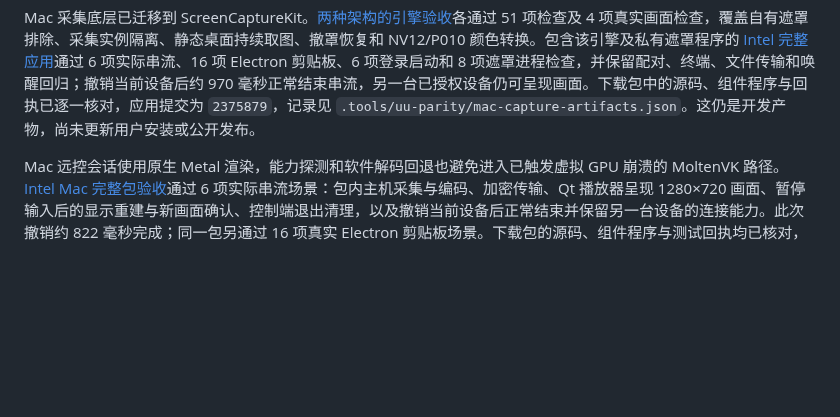
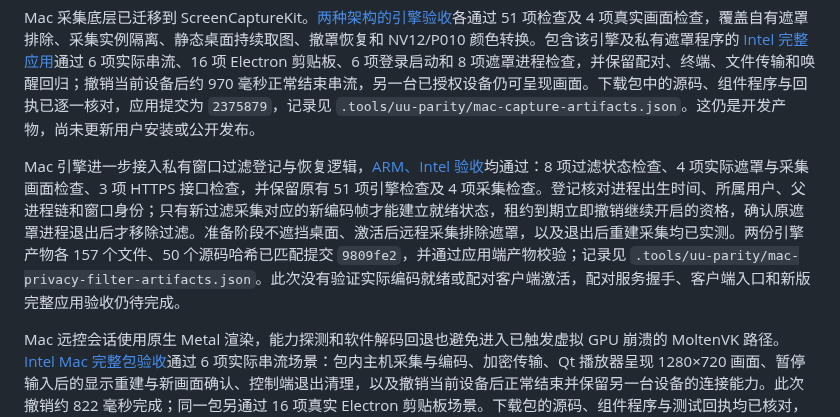
Before and after one commit to ffffhx/cliprelay, a Markdown page: README.md, the part around the change. Rendered like a GitHub page; blank space fills up the shorter version.

Commit message:
Document independently verified Mac privacy capture filtering

```diff
--- a/README.md
+++ b/README.md
@@ -59,6 +59,8 @@ Mac 被控端仍处于开发阶段。包内真实引擎与辅助组件的验收
 Mac 隐私屏的遮罩模块已接入正式辅助程序的私有入口，并通过[原生开发验收](https://github.com/ffffhx/cliprelay/actions/runs/38990019663)：ARM 和 Intel 各通过 8 项检查，覆盖透明准备、明确激活与停止、15 秒租约到期、控制管道断开、崩溃清理、错误进程与管道拒绝，以及父进程退出或崩溃但写管道仍被持有时的恢复。两种架构的父进程丢失恢复耗时约 0.1～0.3 秒；三平台各通过 9 项租约策略及竞态检查，回执中的 13 个源文件已逐一匹配提交 `2ee7e85`。配对会话与客户端开关仍未接通，仍需完成与配对串流绑定的窗口排除握手和实际隐私串流验收；这些进程检查不代表 Mac 隐私屏已经可用。详细记录见 `.tools/uu-parity/mac-privacy-worker-artifacts.json`。
 
 Mac 采集底层已迁移到 ScreenCaptureKit。[两种架构的引擎验收](https://github.com/ffffhx/cliprelay/actions/runs/38989065909)各通过 51 项检查及 4 项真实画面检查，覆盖自有遮罩排除、采集实例隔离、静态桌面持续取图、撤罩恢复和 NV12/P010 颜色转换。包含该引擎及私有遮罩程序的 [Intel 完整应用](https://github.com/ffffhx/cliprelay/actions/runs/38990630486)通过 6 项实际串流、16 项 Electron 剪贴板、6 项登录启动和 8 项遮罩进程检查，并保留配对、终端、文件传输和唤醒回归；撤销当前设备后约 970 毫秒正常结束串流，另一台已授权设备仍可呈现画面。下载包中的源码、组件程序与回执已逐一核对，应用提交为 `2375879`，记录见 `.tools/uu-parity/mac-capture-artifacts.json`。这仍是开发产物，尚未更新用户安装或公开发布。
+
+Mac 引擎进一步接入私有窗口过滤登记与恢复逻辑，[ARM、Intel 验收](https://github.com/ffffhx/cliprelay/actions/runs/38994396737)均通过：8 项过滤状态检查、4 项实际遮罩与采集画面检查、3 项 HTTPS 接口检查，并保留原有 51 项引擎检查及 4 项采集检查。登记核对进程出生时间、所属用户、父进程链和窗口身份；只有新过滤采集对应的新编码帧才能建立就绪状态，租约到期立即撤销继续开启的资格，确认原遮罩进程退出后才移除过滤。准备阶段不遮挡桌面、激活后远程采集排除遮罩，以及退出后重建采集均已实测。两份引擎产物各 157 个文件、50 个源码哈希已匹配提交 `9809fe2`，并通过应用端产物校验；记录见 `.tools/uu-parity/mac-privacy-filter-artifacts.json`。此次没有验证实际编码就绪或配对客户端激活，配对服务握手、客户端入口和新版完整应用验收仍待完成。
 
 Mac 远控会话使用原生 Metal 渲染，能力探测和软件解码回退也避免进入已触发虚拟 GPU 崩溃的 MoltenVK 路径。[Intel Mac 完整包验收](https://github.com/ffffhx/cliprelay/actions/runs/38975309199)通过 6 项实际串流场景：包内主机采集与编码、加密传输、Qt 播放器呈现 1280×720 画面、暂停输入后的显示重建与新画面确认、控制端退出清理，以及撤销当前设备后正常结束并保留另一台设备的连接能力。此次撤销约 822 毫秒完成；同一包另通过 16 项真实 Electron 剪贴板场景。下载包的源码、组件程序与测试回执均已核对，记录见 `.tools/uu-parity/mac-host-stream-artifacts.json`。验收对应应用提交 `60b1096` 和播放器提交 `0bc76ac`，不代表物理键鼠输入效果、两台真实电脑、公网体验、系统权限交互或钥匙串已验收。
 
```
